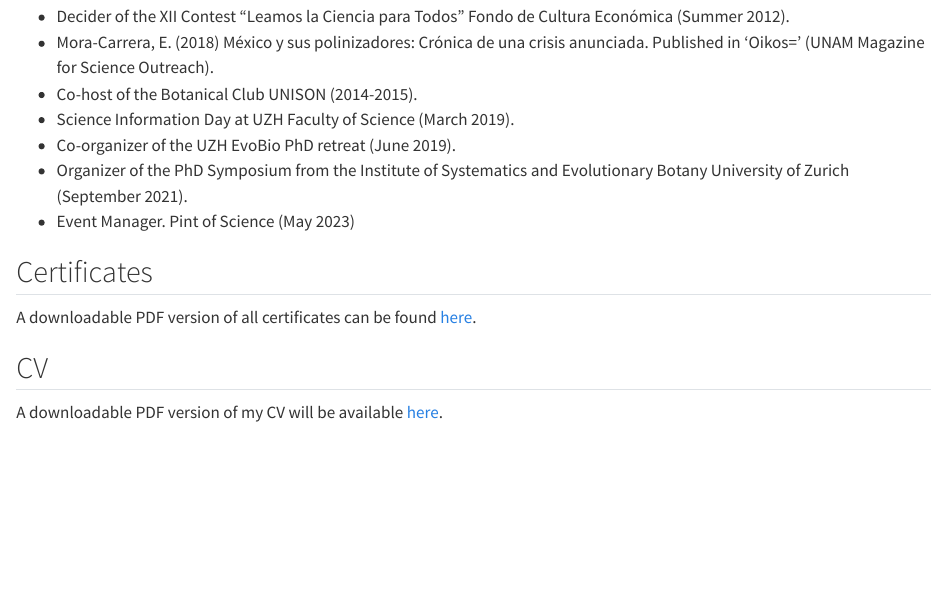
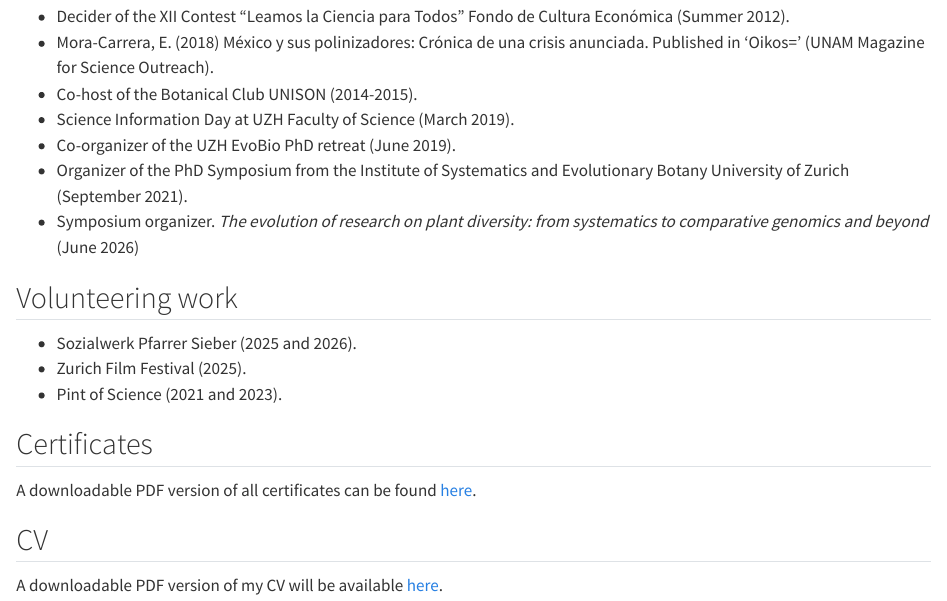
Before and after one commit to EmilianoMora/EmilianoMora.github.io, a Quarto document (cv.qmd): the page in a window 1100 px wide, from 1310 px down. Rendered offline with R 4.5, knitr and Pandoc in place of Quarto, with nearby package versions.

Commit message:
Update personal details and add volunteering section in CV; include pottery hobby in About Me

```diff
--- a/cv.qmd
+++ b/cv.qmd
@@ -64,7 +64,13 @@ Hermosillo, Sonora, Mexico
 * Science Information Day at UZH Faculty of Science (March 2019).
 * Co-organizer of the UZH EvoBio PhD retreat (June 2019).
 * Organizer of the PhD Symposium from the Institute of Systematics and Evolutionary Botany University of Zurich (September 2021).
-* Event Manager. Pint of Science (May 2023)
+* Symposium organizer. *The evolution of research on plant diversity: from systematics to comparative genomics and beyond* (June 2026)
+
+## Volunteering work
+
+* Sozialwerk Pfarrer Sieber (2025 and 2026).
+* Zurich Film Festival (2025).
+* Pint of Science (2021 and 2023).
 
 
 ## Certificates
```
Also changed, not shown: about.qmd (+2 -0 lines), 4 other files.
